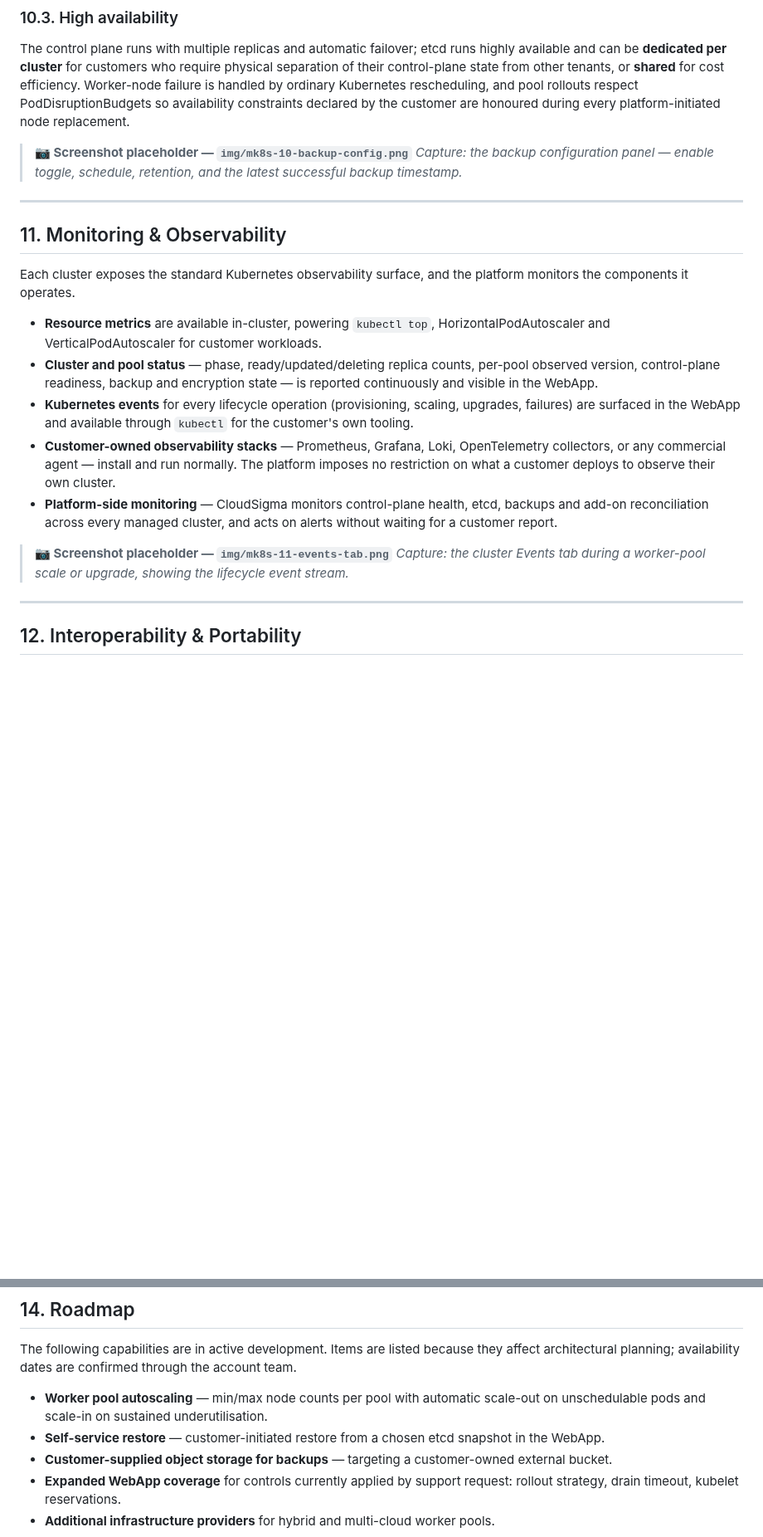
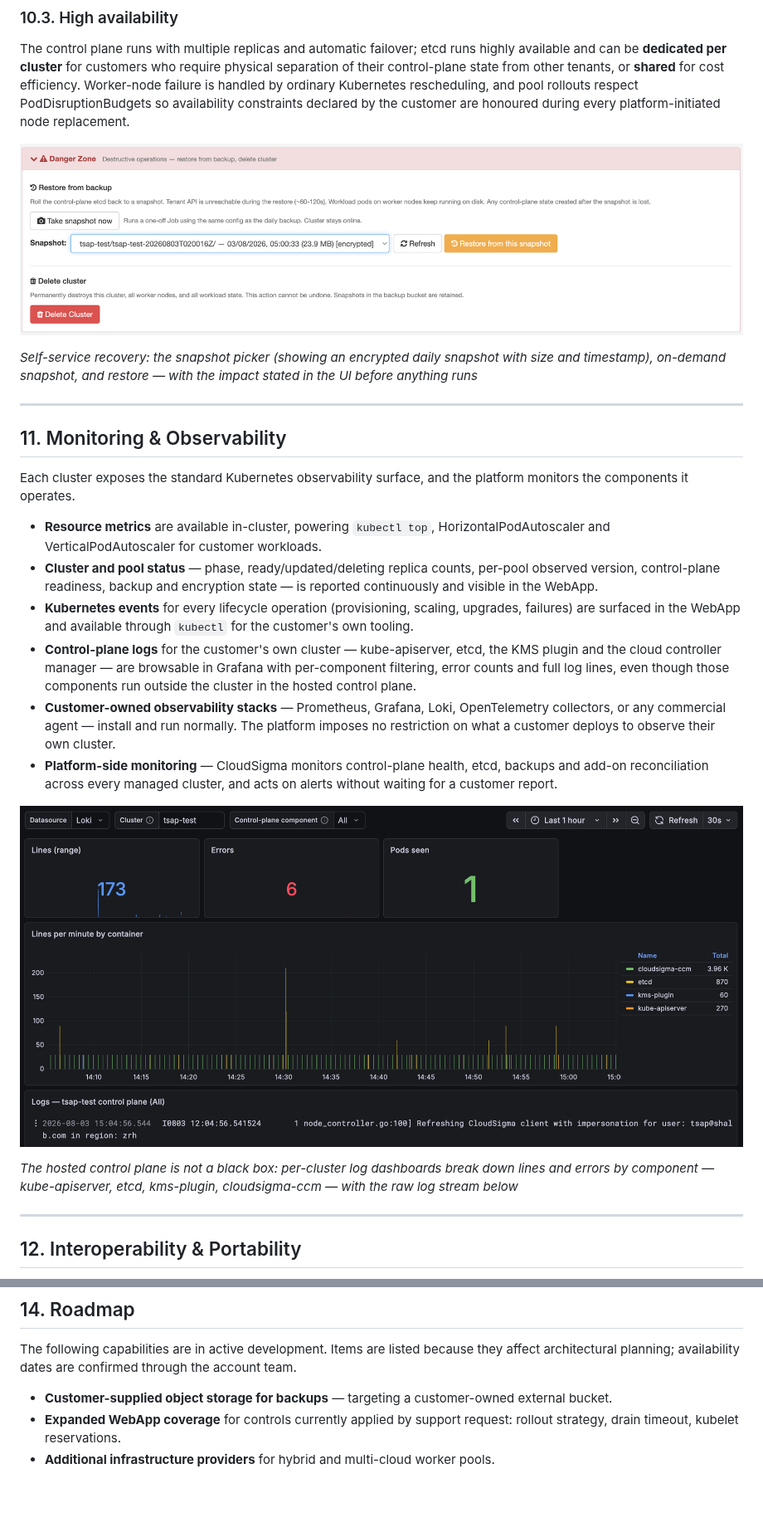
Before and after one commit to cs-3pp/kubernetes-cluster, a Markdown page: docs/managed-kubernetes-datasheet.md, 2 parts joined by grey strips. Shown at 83% size. Drawn GitHub-style; pictures changed too: docs/img/mk8s-10-backup-config.png (added), docs/img/mk8s-logging-grafana.png (added); blank space fills up the shorter version.

```diff
--- a/docs/managed-kubernetes-datasheet.md
+++ b/docs/managed-kubernetes-datasheet.md
@@ -522,8 +576,9 @@ Control-plane snapshots cover Kubernetes object state, not the contents of Persi
 
 The control plane runs with multiple replicas and automatic failover; etcd runs highly available and can be **dedicated per cluster** for customers who require physical separation of their control-plane state from other tenants, or **shared** for cost efficiency. Worker-node failure is handled by ordinary Kubernetes rescheduling, and pool rollouts respect PodDisruptionBudgets so availability constraints declared by the customer are honoured during every platform-initiated node replacement.
 
-> **📷 Screenshot placeholder — `img/mk8s-10-backup-config.png`**
-> *Capture: the backup configuration panel — enable toggle, schedule, retention, and the latest successful backup timestamp.*
+![Restore from backup in the Danger Zone](img/mk8s-10-backup-config.png)
+
+*Self-service recovery: the snapshot picker (showing an encrypted daily snapshot with size and timestamp), on-demand snapshot, and restore — with the impact stated in the UI before anything runs*
 
 ---
 
@@ -534,11 +589,13 @@ Each cluster exposes the standard Kubernetes observability surface, and the plat
 - **Resource metrics** are available in-cluster, powering `kubectl top`, HorizontalPodAutoscaler and VerticalPodAutoscaler for customer workloads.
 - **Cluster and pool status** — phase, ready/updated/deleting replica counts, per-pool observed version, control-plane readiness, backup and encryption state — is reported continuously and visible in the WebApp.
 - **Kubernetes events** for every lifecycle operation (provisioning, scaling, upgrades, failures) are surfaced in the WebApp and available through `kubectl` for the customer's own tooling.
+- **Control-plane logs** for the customer's own cluster — kube-apiserver, etcd, the KMS plugin and the cloud controller manager — are browsable in Grafana with per-component filtering, error counts and full log lines, even though those components run outside the cluster in the hosted control plane.
 - **Customer-owned observability stacks** — Prometheus, Grafana, Loki, OpenTelemetry collectors, or any commercial agent — install and run normally. The platform imposes no restriction on what a customer deploys to observe their own cluster.
 - **Platform-side monitoring** — CloudSigma monitors control-plane health, etcd, backups and add-on reconciliation across every managed cluster, and acts on alerts without waiting for a customer report.
 
-> **📷 Screenshot placeholder — `img/mk8s-11-events-tab.png`**
-> *Capture: the cluster Events tab during a worker-pool scale or upgrade, showing the lifecycle event stream.*
+![Control-plane logs in Grafana](img/mk8s-logging-grafana.png)
+
+*The hosted control plane is not a black box: per-cluster log dashboards break down lines and errors by component — kube-apiserver, etcd, kms-plugin, cloudsigma-ccm — with the raw log stream below*
 
 ---
 
@@ -578,8 +635,6 @@ Configuration changes that are not yet exposed as a WebApp control — non-defau
 
 The following capabilities are in active development. Items are listed because they affect architectural planning; availability dates are confirmed through the account team.
 
-- **Worker pool autoscaling** — min/max node counts per pool with automatic scale-out on unschedulable pods and scale-in on sustained underutilisation.
-- **Self-service restore** — customer-initiated restore from a chosen etcd snapshot in the WebApp.
 - **Customer-supplied object storage for backups** — targeting a customer-owned external bucket.
 - **Expanded WebApp coverage** for controls currently applied by support request: rollout strategy, drain timeout, kubelet reservations.
 - **Additional infrastructure providers** for hybrid and multi-cloud worker pools.
```
Also changed, not shown: other parts of docs/managed-kubernetes-datasheet.md (+76 -21 lines), docs/img/mk8s-06-autoscaling-status.png (added), docs/img/mk8s-09-endpoints-kubeconfig.png (added).
